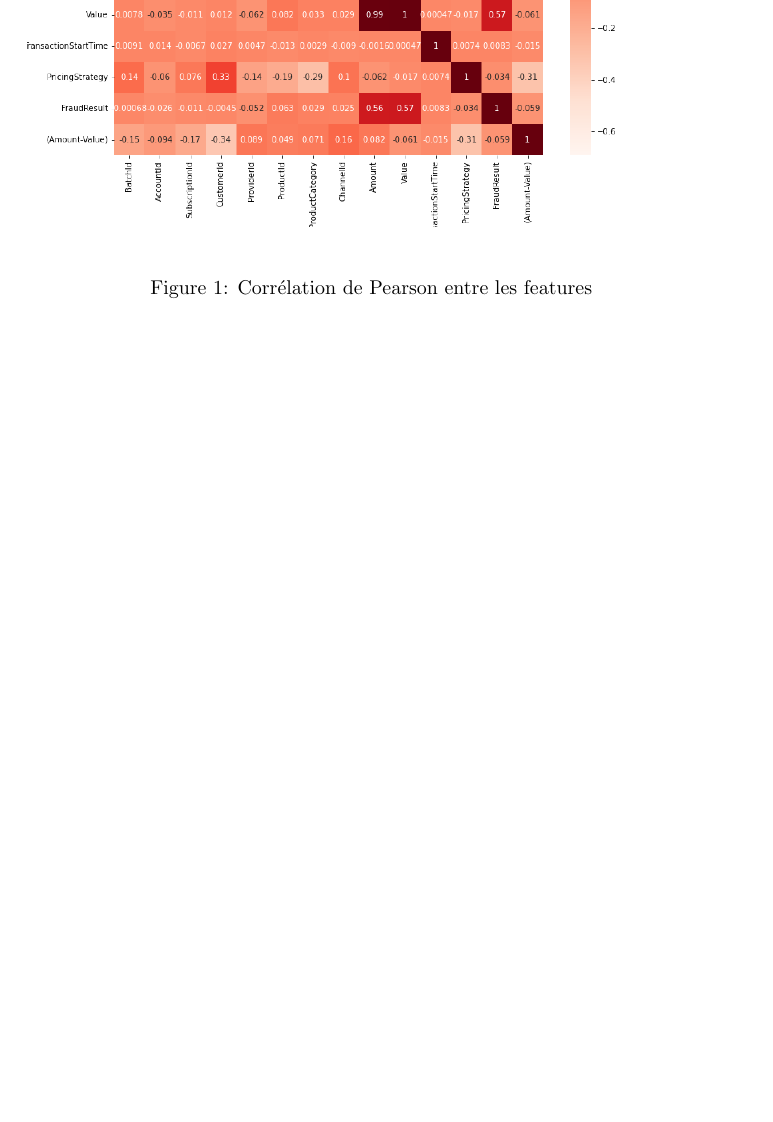
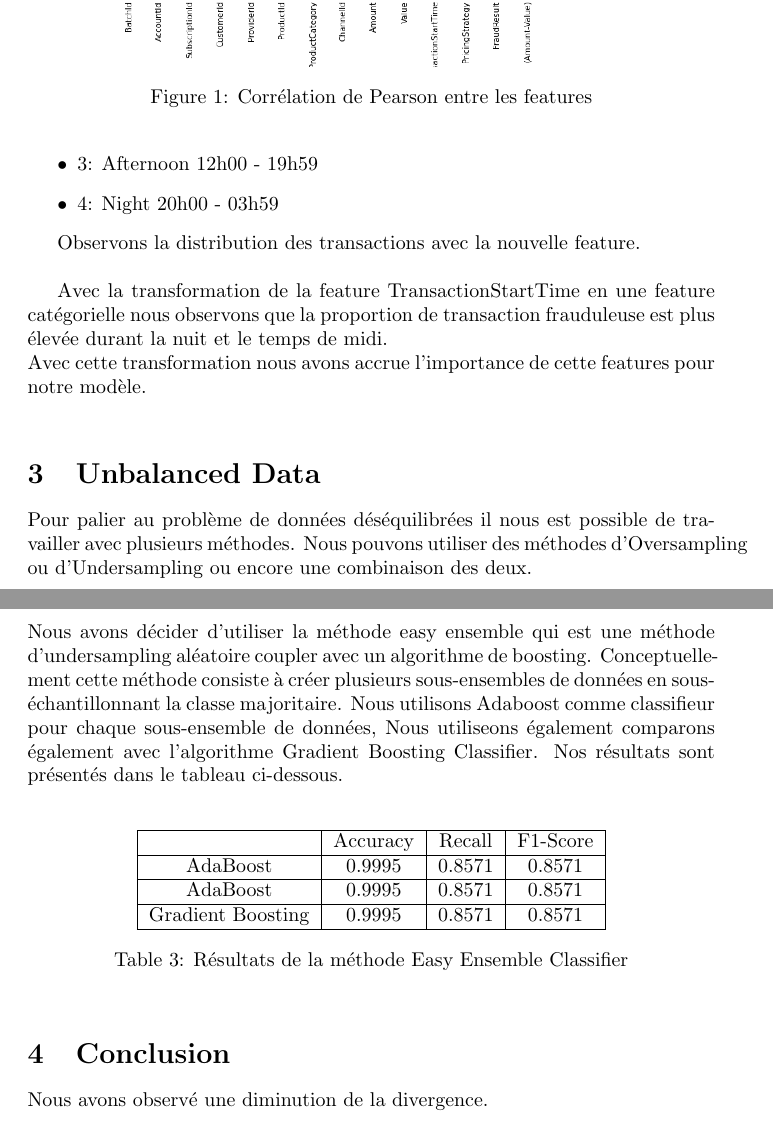
Before and after one commit to LeTouristeDeLECAM/Lab_AI_Fraud_Detection, a LaTeX document (Report/rapprot_AI.tex): part of page 5 of 5 before the commit and two parts of pages 5 and 6 of 8 after it, the two joined at a grey line, cut so that both start at the same text, the shorter picture padded with empty space. Compiled offline with pdfLaTeX.

Commit message:
report update

```diff
--- a/Report/rapprot_AI.tex
+++ b/Report/rapprot_AI.tex
@@ -5,6 +5,7 @@
 \usepackage{hyperref}
 \usepackage{float}
 \usepackage{csvsimple}
+\usepackage{subcaption}
 
 \graphicspath{./images/}
 
@@ -96,0 +138,5 @@ Cette analyse nous permet de réduire la dimensionnalité de nos données et ide
+    \item 3: Afternoon 12h00 - 19h59
+    \item 4: Night 20h00 - 03h59
+\end{itemize}
+
+Observons la distribution des transactions avec la nouvelle feature.\\
@@ -97,3 +178,41 @@ Cette analyse nous permet de réduire la dimensionnalité de nos données et ide
+  \end{figure}
+
+Avec la transformation de la feature TransactionStartTime en une feature catégorielle nous observons que la proportion de transaction frauduleuse est plus élevée durant la nuit et le temps de midi.\\
+Avec cette transformation nous avons accrue l'importance de cette features pour notre modèle.\\
+
+
+\section{Unbalanced Data}
+Pour palier au problème de données déséquilibrées il nous est possible de travailler avec plusieurs méthodes.
+Nous pouvons utiliser des méthodes d'Oversampling ou d'Undersampling ou encore une combinaison des deux.\\
+Nous avons décider d'utiliser la méthode easy ensemble qui est une méthode d'undersampling aléatoire coupler avec un algorithme de boosting.
+Conceptuellement cette méthode consiste à créer plusieurs sous-ensembles de données en sous-échantillonnant la classe majoritaire.
+Nous utilisons Adaboost comme classifieur pour chaque sous-ensemble de données, Nous utiliseons également comparons également avec l'algorithme Gradient Boosting Classifier.
+Nos résultats sont présentés dans le tableau ci-dessous.\\
+%italic
+%\textit{EasyEnsembleClassifier(n_estimators=20, estimator=AdaBoostClassifier() , random_state=42, n_jobs=-1, verbose=0)}
+%\textit{EasyEnsembleClassifier(n_estimators=50, estimator=GradientBoostingClassifier() , random_state=42, n_jobs=-1, verbose=0 )}
+%\textif{EasyEnsembleClassifier(n_estimators=20, estimator=AdaBoostClassifier(), sampling_strategy=0.25 , random_state=42, n_jobs=-1, verbose=0)}
+
+% tableau
+\begin{table}[h]
+    \centering
+    \begin{tabular}{|c|c|c|c|}
+        \hline
+         & Accuracy & Recall & F1-Score \\
+        \hline
+        AdaBoost   & 0.9995 & 0.8571 & 0.8571 \\
+        %n_estimators=20 & 0 & 0 & 0\\
+        %sampling_strategy=0.25 & 0 & 0 & 0 \\
+        \hline
+        AdaBoost & 0.9995 & 0.8571 & 0.8571 \\
+        \hline
+        Gradient Boosting & 0.9995 & 0.8571 & 0.8571 \\
+        \hline
+    \end{tabular}
+    \caption{Résultats de la méthode Easy Ensemble Classifier}
+
+\end{table}
+
 \section{Conclusion}
 Nous avons observé une diminution de la divergence.
 \end{document}
```
Also changed, not shown: Report/rapprot_AI.pdf, Report/rapprot_AI.tex (75 more changed lines), 8 other files.
